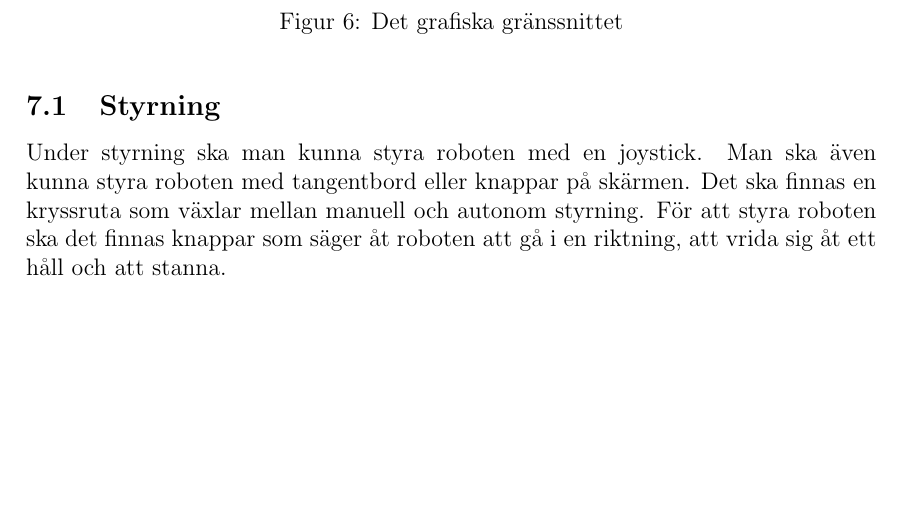
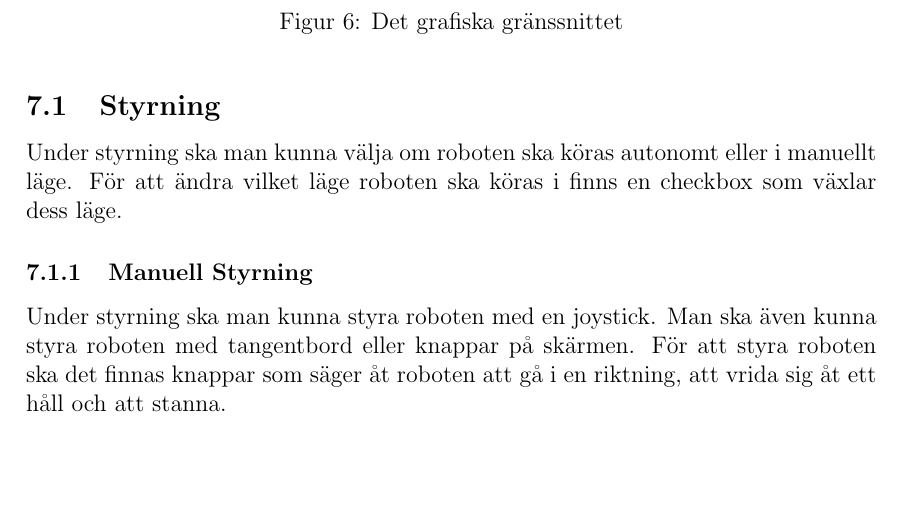
Before and after one commit to TheZoq2/LiTHe-Hex, a LaTeX document (documents/Designspecifikation/designspecifikation.tex): part of page 15 of 16, cut so that both start at the same text, the shorter picture padded with empty space. Compiled offline with pdfLaTeX.

Commit message:
Updated styrning

```diff
--- a/documents/Designspecifikation/designspecifikation.tex
+++ b/documents/Designspecifikation/designspecifikation.tex
@@ -489,9 +489,11 @@
 	\end{figure}
 
     \subsection{Styrning}
+    Under styrning ska man kunna välja om roboten ska köras autonomt eller i manuellt läge.
+    För att ändra vilket läge roboten ska köras i finns en checkbox som växlar dess läge.
+    \subsubsection{Manuell Styrning}
     Under styrning ska man kunna styra roboten med en joystick. Man ska även
-    kunna styra roboten med tangentbord eller knappar på skärmen. Det ska finnas
-    en kryssruta som växlar mellan manuell och autonom styrning. För att styra
+    kunna styra roboten med tangentbord eller knappar på skärmen. För att styra
     roboten ska det finnas knappar som säger åt roboten att gå i en riktning,
     att vrida sig åt ett håll och att stanna.
 
```
